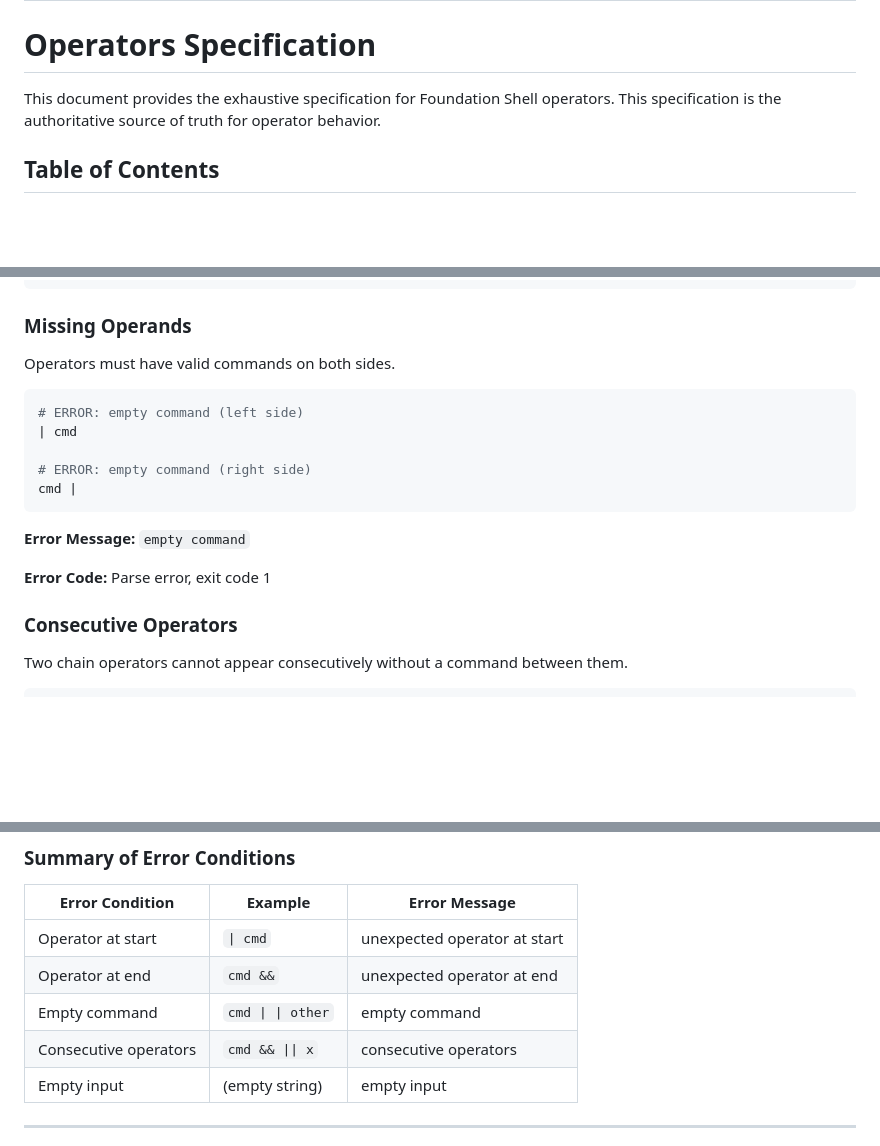
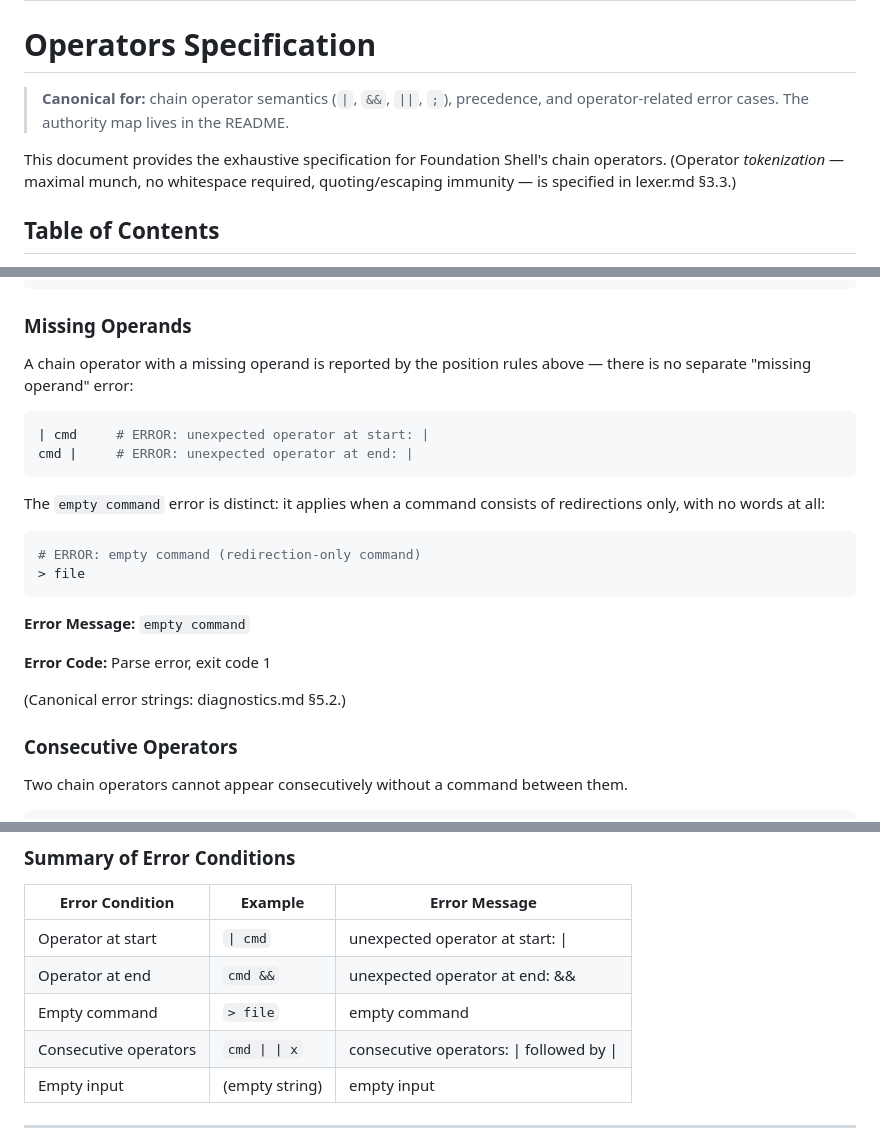
Before and after one commit to wow-look-at-my/foundation-shell-spec, a Markdown page: src/operators.md, 3 parts joined by grey strips. Drawn GitHub-style; blank space fills up the shorter version.

Commit message:
spec(operators): missing-operands section told the truth; trailing ';' is a similarity, not a difference
- D16 (Issue 11): the 'Missing Operands' section had invented a second
  answer ('empty command') for '| cmd' and 'cmd |', contradicting the
  operator-position sections 30 lines above it. It now defers to
  'unexpected operator at start/end: <op>' and documents where
  ErrEmptyCommand actually fires: a redirection-only command. Verified
  against the impl: './build/fsh-exec "> file"' -> 'parse error: empty
  command' (parser.go buildChain: redirection consumes its target, Args
  stays empty, no commands -> ErrEmptyCommand).
- D16: summary table fixed accordingly - the old 'cmd | | other' row
  claimed 'empty command' but that input actually yields 'consecutive
  operators: | followed by |'; messages now carry the parser's exact
  ': <op>' context (diagnostics.md Sec.5.2 is canonical).
- D8/38a (Issue 38): 'Trailing semicolon ... (like bash)' moved OUT of
  'Differences from Bash' (it is a similarity) into the POSIX
  compatibility list, with the D8 consumption semantics reference.
- D5/D23: intro scoped ('Canonical for: chain operator semantics') and
  points at lexer.md Sec.3.3 for tokenization - no whitespace-separation
  claims remain in this file.

````diff
--- a/src/operators.md
+++ b/src/operators.md
@@ -6,7 +6,9 @@ recommend_after: parser.md
 
 # Operators Specification
 
-This document provides the exhaustive specification for Foundation Shell operators. This specification is the authoritative source of truth for operator behavior.
+> **Canonical for:** chain operator semantics (`|`, `&&`, `||`, `;`), precedence, and operator-related error cases. The authority map lives in the README.
+
+This document provides the exhaustive specification for Foundation Shell's chain operators. (Operator *tokenization* — maximal munch, no whitespace required, quoting/escaping immunity — is specified in lexer.md §3.3.)
 
 ## Table of Contents
 
@@ -552,19 +554,25 @@ cmd ;
 
 ### Missing Operands
 
-Operators must have valid commands on both sides.
+A chain operator with a missing operand is reported by the position rules above — there is no separate "missing operand" error:
 
 ```bash
-# ERROR: empty command (left side)
-| cmd
+| cmd     # ERROR: unexpected operator at start: |
+cmd |     # ERROR: unexpected operator at end: |
+```
 
-# ERROR: empty command (right side)
-cmd |
+The `empty command` error is distinct: it applies when a command consists of redirections only, with no words at all:
+
+```bash
+# ERROR: empty command (redirection-only command)
+> file
 ```
 
 **Error Message:** `empty command`
 
 **Error Code:** Parse error, exit code 1
+
+(Canonical error strings: diagnostics.md §5.2.)
 
 ### Consecutive Operators
 
@@ -600,10 +608,10 @@ An empty command line or whitespace-only input is an error (for parse operations
 
 | Error Condition         | Example          | Error Message                    |
 |-------------------------|------------------|----------------------------------|
-| Operator at start       | `\| cmd`         | unexpected operator at start     |
-| Operator at end         | `cmd &&`         | unexpected operator at end       |
-| Empty command           | `cmd \| \| other`| empty command                    |
-| Consecutive operators   | `cmd && \|\| x`  | consecutive operators            |
+| Operator at start       | `\| cmd`         | unexpected operator at start: \| |
+| Operator at end         | `cmd &&`         | unexpected operator at end: &&   |
+| Empty command           | `> file`         | empty command                    |
+| Consecutive operators   | `cmd \| \| x`    | consecutive operators: \| followed by \| |
 | Empty input             | (empty string)   | empty input                      |
 
 ---
````
Also changed, not shown: other parts of src/operators.md (+1 -1 lines).
